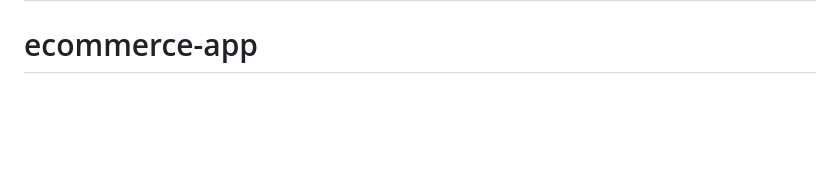
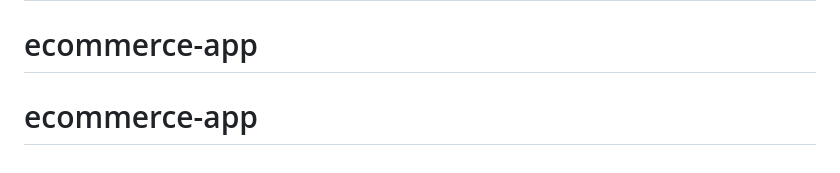
Before and after one commit to avighanshani/ecommerce-app, a Markdown page: README.md, the part around the change. GitHub-like rendering; blank space fills up the shorter version.

```diff
--- a/README.md
+++ b/README.md
@@ -219,3 +219,4 @@ This project is licensed under the [MIT License](LICENSE).
 # ecommerce
 # ecommerce
 # ecommerce-app
+# ecommerce-app
```
